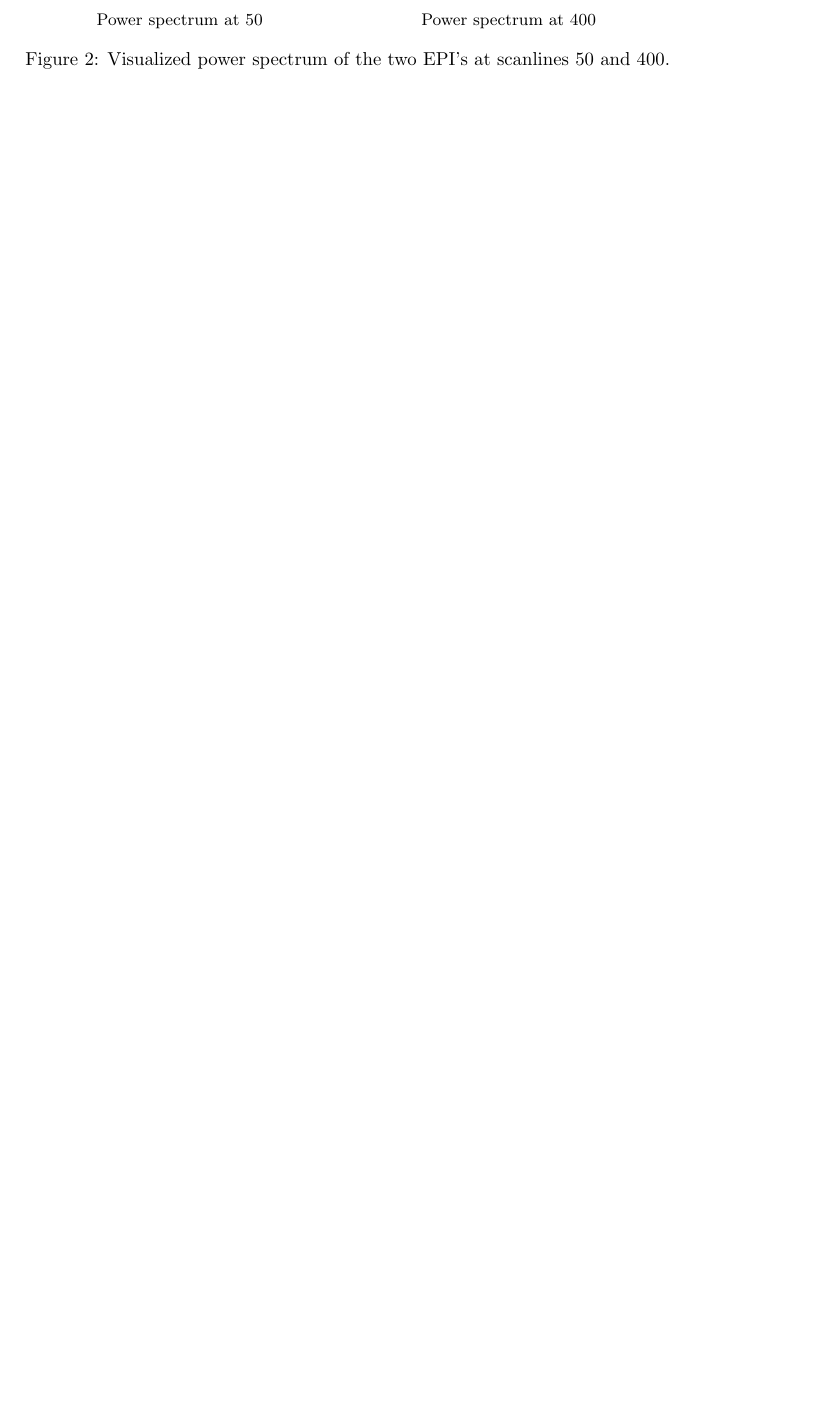
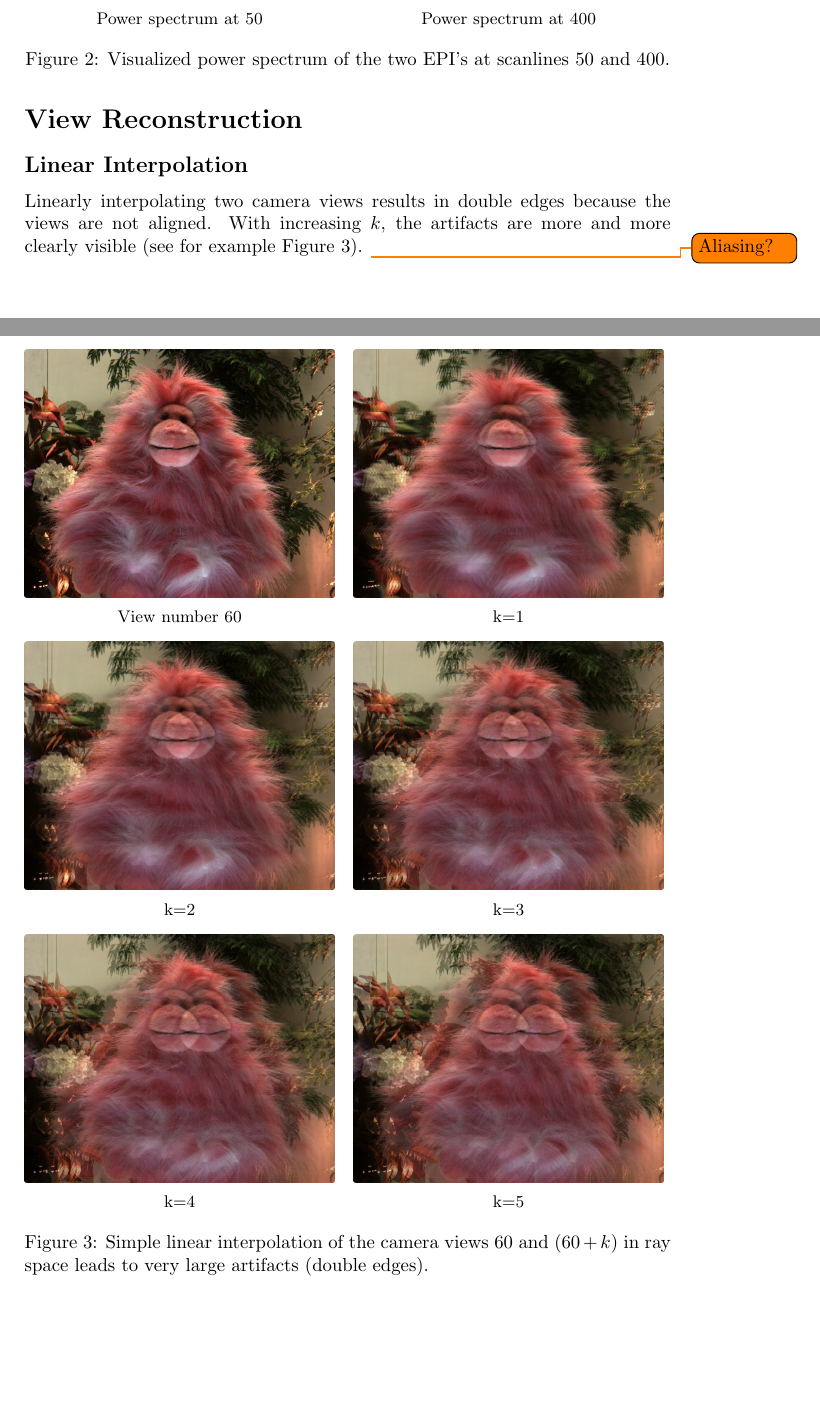
Before and after one commit to misch/computational-photography, a LaTeX document (project-06/report/report.tex): part of page 2 of 2 before the commit and two parts of pages 2 and 3 of 3 after it, the two joined at a grey line, cut so that both start at the same text, the shorter picture padded with empty space. Compiled offline with pdfLaTeX.

Commit message:
Linear Interpolation implemented and examples added to report.

```diff
--- a/project-06/report/report.tex
+++ b/project-06/report/report.tex
@@ -69,4 +69,48 @@ For the same scanlines as above, the Power spectrum of the two EPI's is visualiz
 \caption{Visualized power spectrum of the two EPI's at scanlines 50 and 400.}
 \label{fig:powerSpectrum}
 \end{figure}
+
+\section*{View Reconstruction}
+\subsection*{Linear Interpolation}
+Linearly interpolating two camera views results in double edges because the views are not aligned. With increasing $k$, the artifacts are more and more clearly visible (see for example Figure \ref{fig:linearInterpolation}). \todo{Aliasing?}
+\begin{figure}[ht]
+	\begin{subfigure}[h]{0.48\textwidth}
+	  \includegraphics[width=\textwidth]{view60}
+	  \caption*{View number 60}
+	\end{subfigure}
+    	~
+	\begin{subfigure}[h]{0.48\textwidth}
+	  \centering
+	  \includegraphics[width=\textwidth]{LinearInterpolation60_61}
+	  \caption*{k=1}
+	\end{subfigure}
+
+	\vspace{2mm}
+	\begin{subfigure}[h]{0.48\textwidth}
+	  \includegraphics[width=\textwidth]{LinearInterpolation60_62}
+	  \caption*{k=2}
+	\end{subfigure}
+    	~
+	\begin{subfigure}[h]{0.48\textwidth}
+	  \centering
+	  \includegraphics[width=\textwidth]{LinearInterpolation60_63}
+	  \caption*{k=3}
+	\end{subfigure}
+
+	\vspace{2mm}
+	\begin{subfigure}[h]{0.48\textwidth}
+	  \centering
+	  \includegraphics[width=\textwidth]{LinearInterpolation60_64}
+	  \caption*{k=4}
+	\end{subfigure}
+	~
+	\begin{subfigure}[h]{0.48\textwidth}
+	  \centering
+	  \includegraphics[width=\textwidth]{LinearInterpolation60_65}
+	  \caption*{k=5}
+	\end{subfigure}
+\caption{Simple linear interpolation of the camera views $60$ and $(60 + k)$ in ray space leads to very large artifacts (double edges).}
+\label{fig:linearInterpolation}
+\end{figure}
+
 \end{document}
```
Also changed, not shown: project-06/report/imgs/LinearInterpolation60_61.png (added), project-06/report/imgs/LinearInterpolation60_62.png (added), project-06/report/imgs/LinearInterpolation60_63.png (added), project-06/report/imgs/LinearInterpolation60_64.png (added), project-06/report/imgs/LinearInterpolation60_65.png (added), project-06/report/imgs/view60.png (added), project-06/report/report.tex (2 more changed lines), 3 other files.
